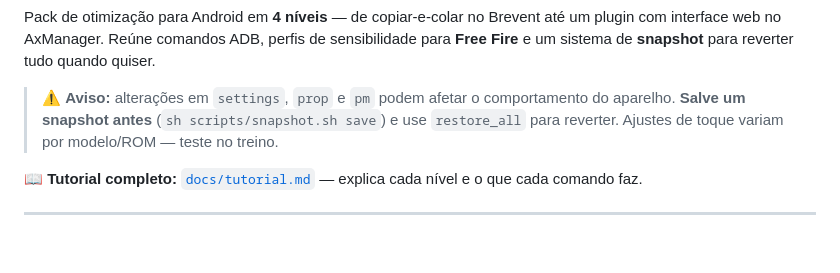
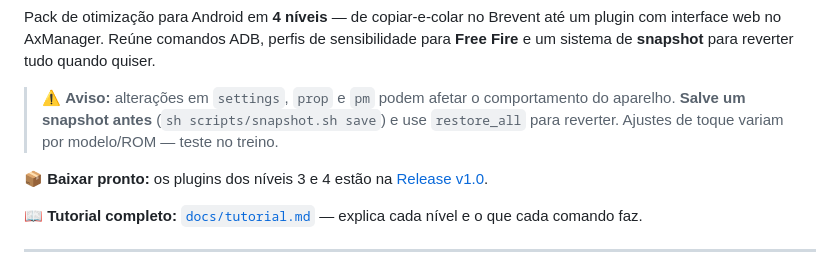
Before and after one commit to whesleydev/Pack-de-otimizacao, a Markdown page: README.md, the part around the change. GitHub-like rendering; blank space fills up the shorter version.

Commit message:
README: link para a Release v1.0
Co-authored-by: openhands <openhands@all-hands.dev>

```diff
--- a/README.md
+++ b/README.md
@@ -10,6 +10,9 @@ plugin com interface web no AxManager. Reúne comandos ADB, perfis de sensibilid
 > ⚠️ **Aviso:** alterações em `settings`, `prop` e `pm` podem afetar o comportamento do
 > aparelho. **Salve um snapshot antes** (`sh scripts/snapshot.sh save`) e use
 > `restore_all` para reverter. Ajustes de toque variam por modelo/ROM — teste no treino.
+
+📦 **Baixar pronto:** os plugins dos níveis 3 e 4 estão na
+[Release v1.0](https://github.com/whesleydev/Pack-de-otimizacao/releases/latest).
 
 📖 **Tutorial completo:** [`docs/tutorial.md`](docs/tutorial.md) — explica cada nível e
 o que cada comando faz.
```
